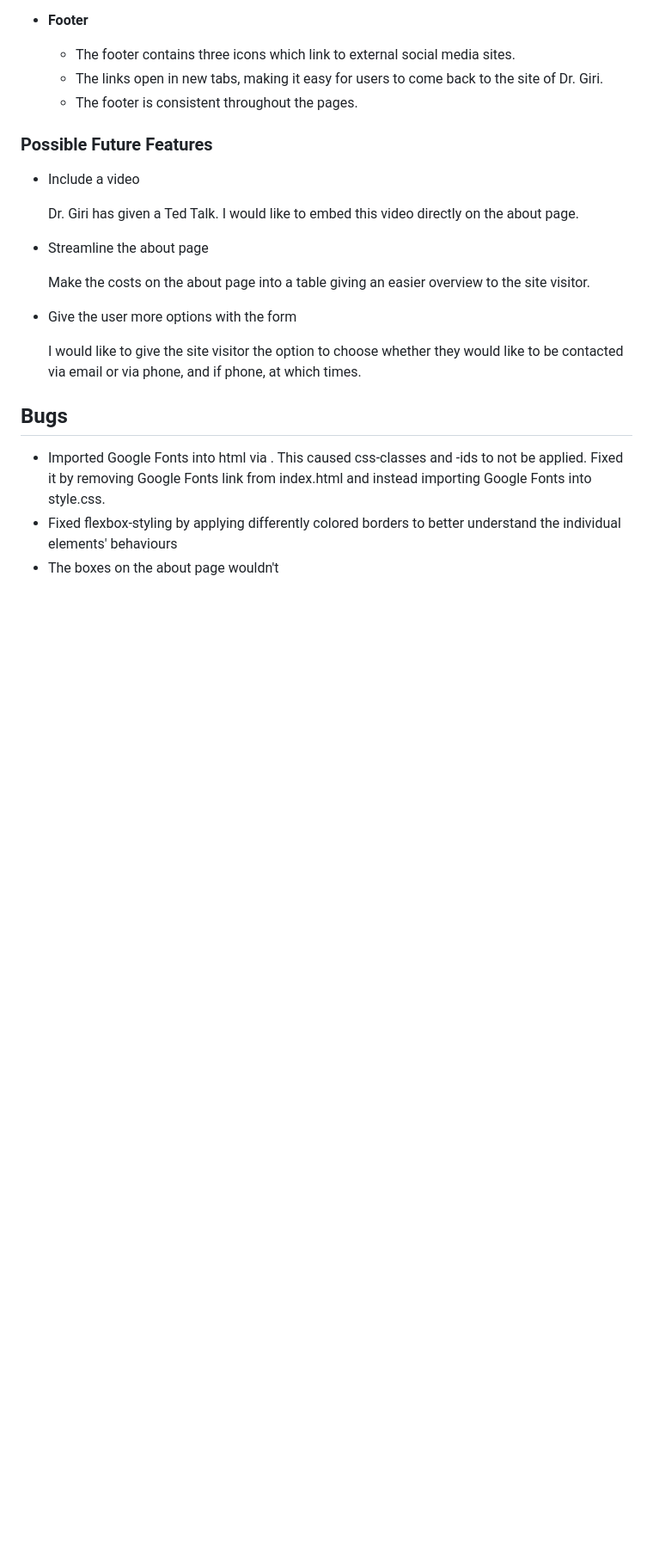
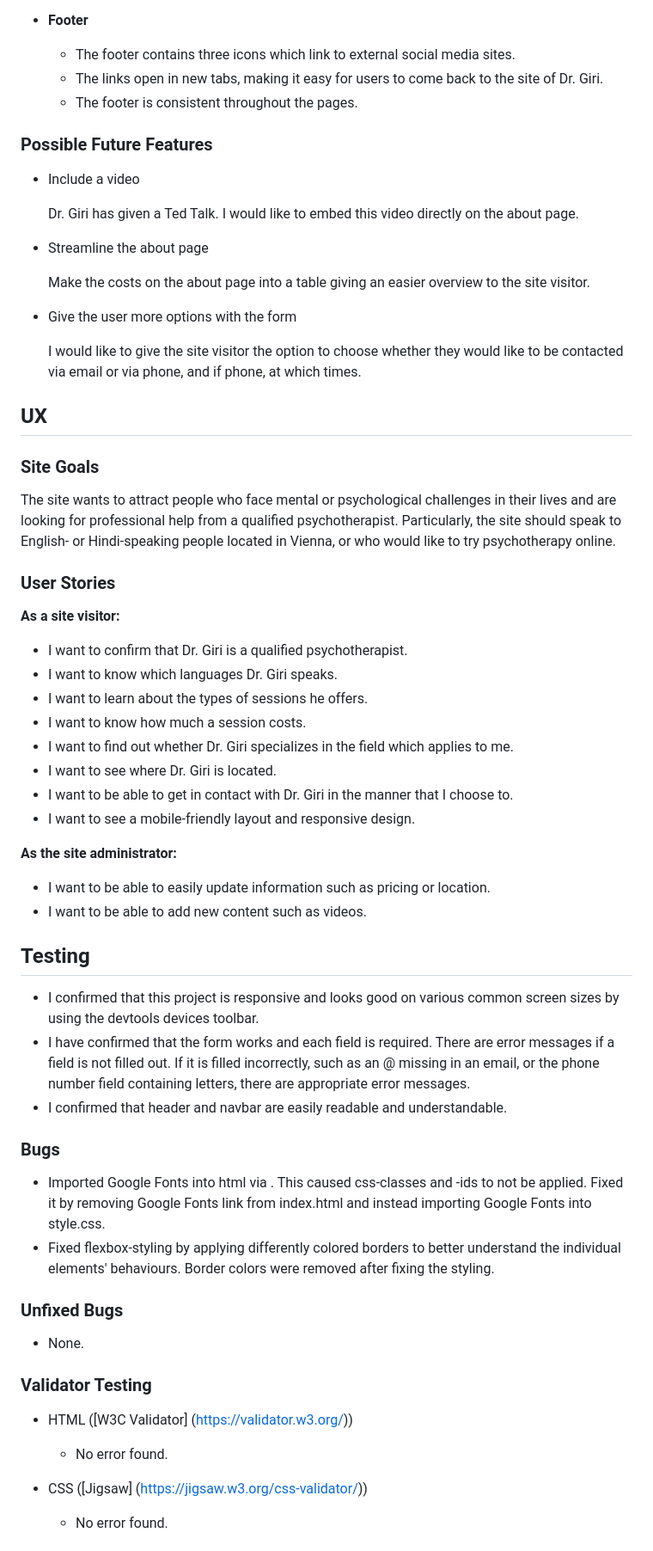
Before and after one commit to Code-Institute-Submissions/MariaHochstoeger-project1, a Markdown page: README.md, the part around the change printed below. Shown: that part at 86% size. Drawn GitHub-style; blank space fills up the shorter version.

Commit message:
Add testing sections to readme

```diff
--- a/README.md
+++ b/README.md
@@ -65,9 +65,50 @@ The site has the very basic features of a static website.
 
     I would like to give the site visitor the option to choose whether they would like to be contacted via email or via phone, and if phone, at which times.
 
+## UX
 
-## Bugs
+### Site Goals
+
+The site wants to attract people who face mental or psychological challenges in their lives and are looking for professional help from a qualified psychotherapist. Particularly, the site should speak to English- or Hindi-speaking people located in Vienna, or who would like to try psychotherapy online.
+
+### User Stories
+
+**As a site visitor:**
+
+- I want to confirm that Dr. Giri is a qualified psychotherapist.
+- I want to know which languages Dr. Giri speaks.
+- I want to learn about the types of sessions he offers.
+- I want to know how much a session costs.
+- I want to find out whether Dr. Giri specializes in the field which applies to me.
+- I want to see where Dr. Giri is located.
+- I want to be able to get in contact with Dr. Giri in the manner that I choose to.
+- I want to see a mobile-friendly layout and responsive design.
+
+**As the site administrator:**
+
+- I want to be able to easily update information such as pricing or location.
+- I want to be able to add new content such as videos.
+
+## Testing
+
+- I confirmed that this project is responsive and looks good on various common screen sizes by using the devtools devices toolbar.
+- I have confirmed that the form works and each field is required. There are error messages if a field is not filled out. If it is filled incorrectly, such as an @ missing in an email, or the phone number field containing letters, there are appropriate error messages.
+- I confirmed that header and navbar are easily readable and understandable.
+
+### Bugs
 
 - Imported Google Fonts into html via <link>. This caused css-classes and -ids to not be applied. Fixed it by removing Google Fonts link from index.html and instead importing Google Fonts into style.css.
-- Fixed flexbox-styling by applying differently colored borders to better understand the individual elements' behaviours
-- The boxes on the about page wouldn't
+- Fixed flexbox-styling by applying differently colored borders to better understand the individual elements' behaviours. Border colors were removed after fixing the styling.
+
+### Unfixed Bugs
+
+- None.
+
+### Validator Testing
+
+- HTML ([W3C Validator] (https://validator.w3.org/))
+    - No error found.
+
+- CSS ([Jigsaw] (https://jigsaw.w3.org/css-validator/))
+    - No error found.
+
```
Also changed, not shown: other parts of README.md (+19 -0 lines).
